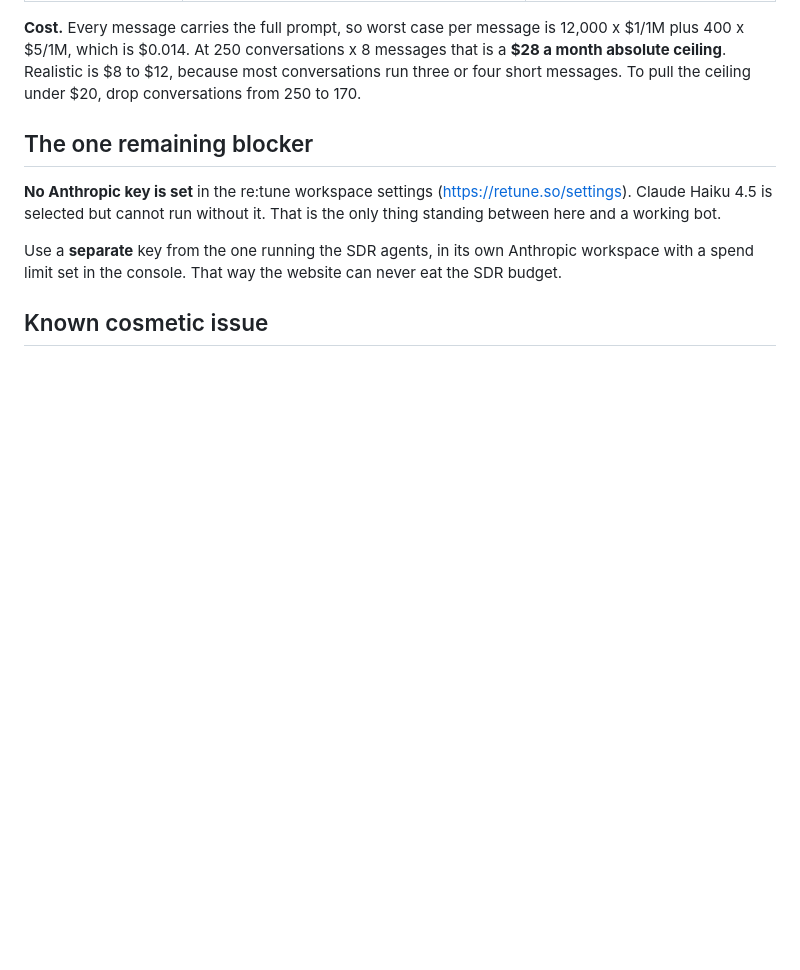
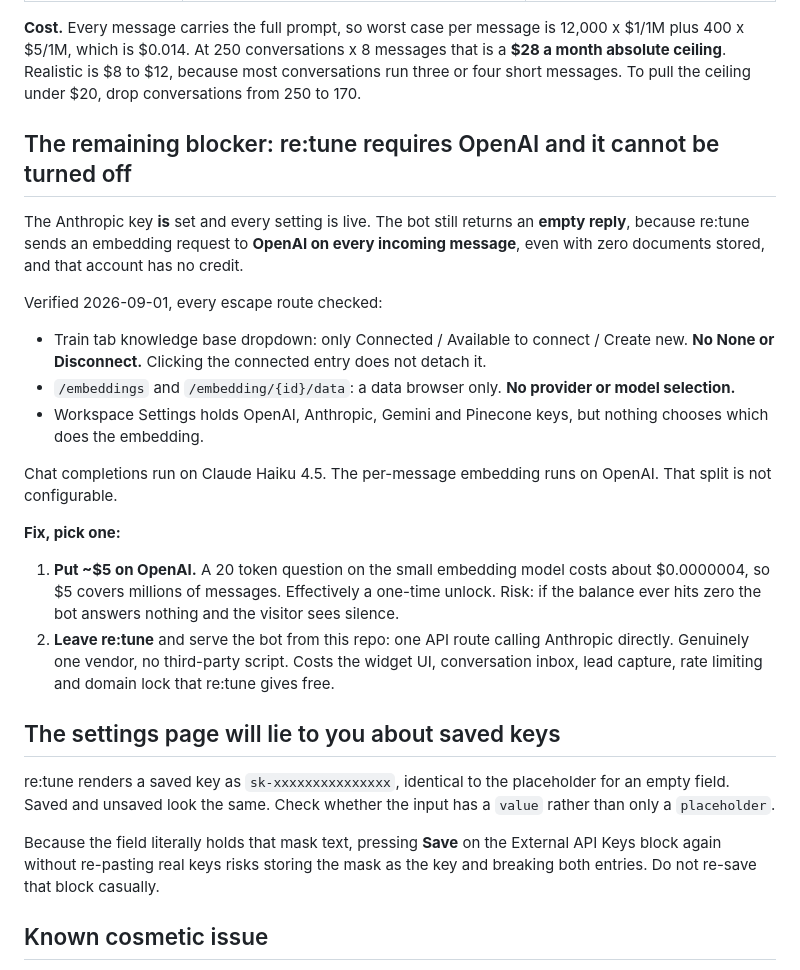
Before and after one commit to sklotchouang/slk-media-agency, a Markdown page: docs/chatbot/00-README.md, the part around the change. GitHub-like rendering; blank space fills up the shorter version.

```diff
--- a/docs/chatbot/00-README.md
+++ b/docs/chatbot/00-README.md
@@ -51,11 +51,28 @@ Editing note: re:tune autosaves the prompt fields on a debounce, and it only fir
 
 **Cost.** Every message carries the full prompt, so worst case per message is 12,000 x $1/1M plus 400 x $5/1M, which is $0.014. At 250 conversations x 8 messages that is a **$28 a month absolute ceiling**. Realistic is $8 to $12, because most conversations run three or four short messages. To pull the ceiling under $20, drop conversations from 250 to 170.
 
-## The one remaining blocker
+## The remaining blocker: re:tune requires OpenAI and it cannot be turned off
 
-**No Anthropic key is set** in the re:tune workspace settings (https://retune.so/settings). Claude Haiku 4.5 is selected but cannot run without it. That is the only thing standing between here and a working bot.
+The Anthropic key **is** set and every setting is live. The bot still returns an **empty reply**, because re:tune sends an embedding request to **OpenAI on every incoming message**, even with zero documents stored, and that account has no credit.
 
-Use a **separate** key from the one running the SDR agents, in its own Anthropic workspace with a spend limit set in the console. That way the website can never eat the SDR budget.
+Verified 2026-09-01, every escape route checked:
+
+- Train tab knowledge base dropdown: only Connected / Available to connect / Create new. **No None or Disconnect.** Clicking the connected entry does not detach it.
+- `/embeddings` and `/embedding/{id}/data`: a data browser only. **No provider or model selection.**
+- Workspace Settings holds OpenAI, Anthropic, Gemini and Pinecone keys, but nothing chooses which does the embedding.
+
+Chat completions run on Claude Haiku 4.5. The per-message embedding runs on OpenAI. That split is not configurable.
+
+**Fix, pick one:**
+
+1. **Put ~$5 on OpenAI.** A 20 token question on the small embedding model costs about $0.0000004, so $5 covers millions of messages. Effectively a one-time unlock. Risk: if the balance ever hits zero the bot answers nothing and the visitor sees silence.
+2. **Leave re:tune** and serve the bot from this repo: one API route calling Anthropic directly. Genuinely one vendor, no third-party script. Costs the widget UI, conversation inbox, lead capture, rate limiting and domain lock that re:tune gives free.
+
+## The settings page will lie to you about saved keys
+
+re:tune renders a saved key as `sk-xxxxxxxxxxxxxxx`, identical to the placeholder for an empty field. Saved and unsaved look the same. Check whether the input has a `value` rather than only a `placeholder`.
+
+Because the field literally holds that mask text, pressing **Save** on the External API Keys block again without re-pasting real keys risks storing the mask as the key and breaking both entries. Do not re-save that block casually.
 
 ## Known cosmetic issue
 
```
Also changed, not shown: OVERVIEW.md (+21 -4 lines).
